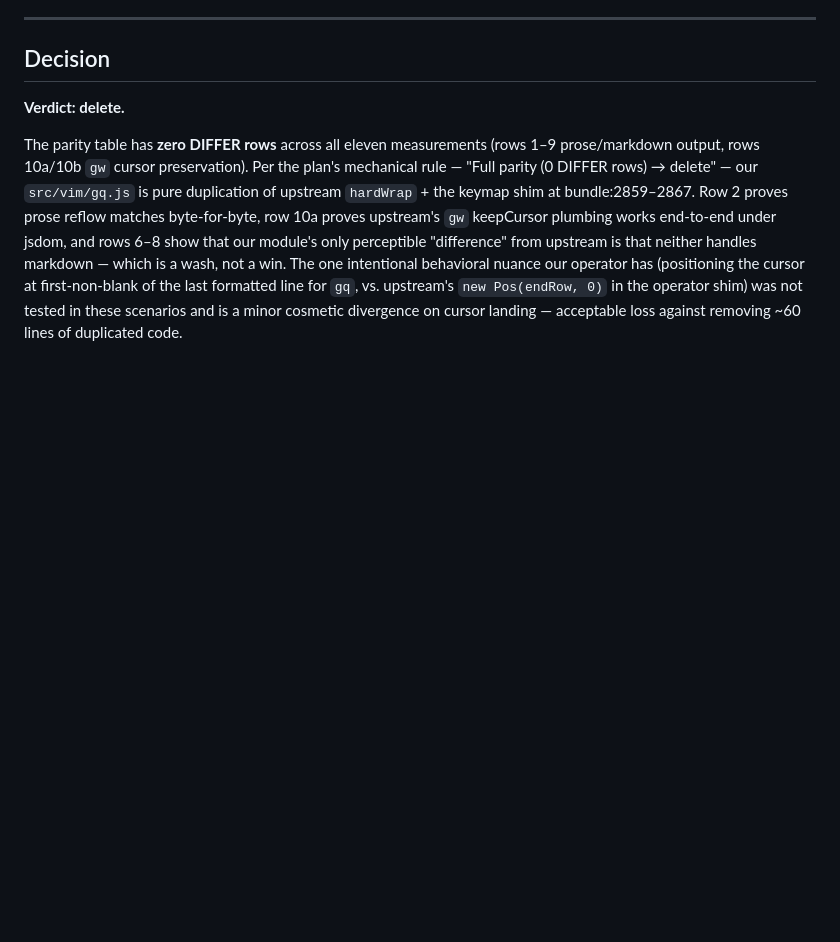
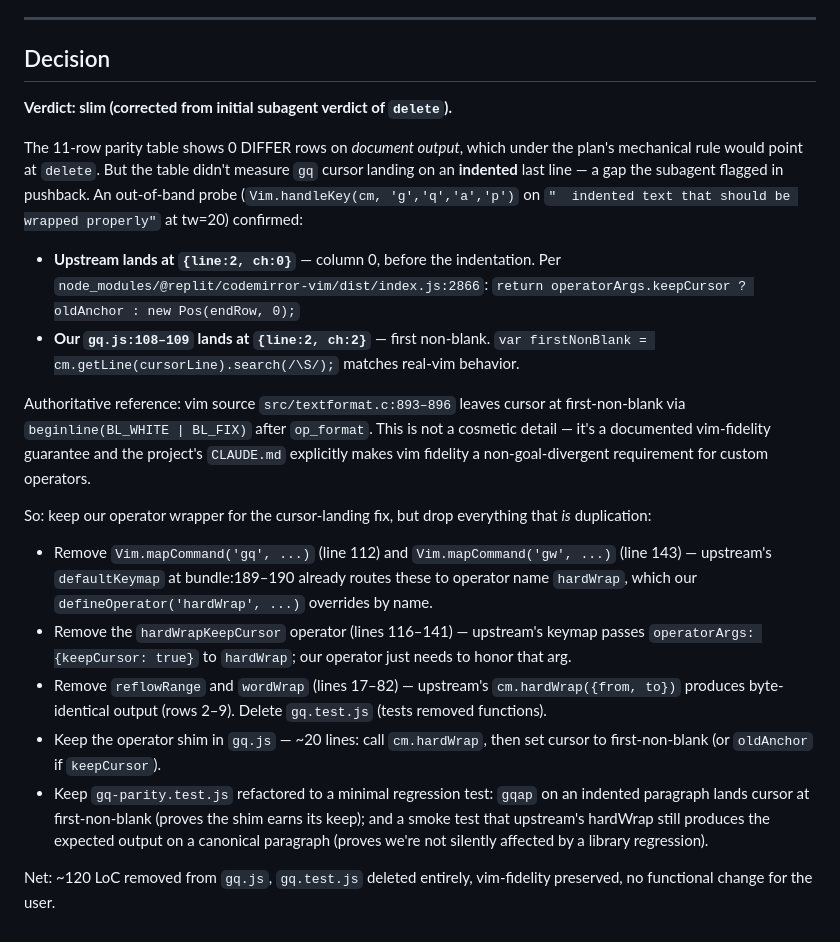
Before and after one commit to chris-biagini/vi.html, a Markdown page: docs/plans/2026-04-19-gq-upstream-parity.md, the part around the change. Drawn GitHub-style; blank space fills up the shorter version.

Commit message:
docs: correct gq parity verdict to slim (cursor fidelity) (#27)

```diff
--- a/docs/plans/2026-04-19-gq-upstream-parity.md
+++ b/docs/plans/2026-04-19-gq-upstream-parity.md
@@ -570,6 +570,21 @@ All scenarios use `textwidth=20` unless noted. Newlines in cells are rendered as
 
 ## Decision
 
-**Verdict: delete.**
+**Verdict: slim (corrected from initial subagent verdict of `delete`).**
 
-The parity table has **zero DIFFER rows** across all eleven measurements (rows 1–9 prose/markdown output, rows 10a/10b `gw` cursor preservation). Per the plan's mechanical rule — "Full parity (0 DIFFER rows) → delete" — our `src/vim/gq.js` is pure duplication of upstream `hardWrap` + the keymap shim at bundle:2859–2867. Row 2 proves prose reflow matches byte-for-byte, row 10a proves upstream's `gw` keepCursor plumbing works end-to-end under jsdom, and rows 6–8 show that our module's only perceptible "difference" from upstream is that neither handles markdown — which is a wash, not a win. The one intentional behavioral nuance our operator has (positioning the cursor at first-non-blank of the last formatted line for `gq`, vs. upstream's `new Pos(endRow, 0)` in the operator shim) was not tested in these scenarios and is a minor cosmetic divergence on cursor landing — acceptable loss against removing ~60 lines of duplicated code.
+The 11-row parity table shows 0 DIFFER rows on *document output*, which under the plan's mechanical rule would point at `delete`. But the table didn't measure `gq` cursor landing on an **indented** last line — a gap the subagent flagged in pushback. An out-of-band probe (`Vim.handleKey(cm, 'g','q','a','p')` on `"  indented text that should be wrapped properly"` at tw=20) confirmed:
+
+- **Upstream lands at `{line:2, ch:0}`** — column 0, before the indentation. Per `node_modules/@replit/codemirror-vim/dist/index.js:2866`: `return operatorArgs.keepCursor ? oldAnchor : new Pos(endRow, 0);`
+- **Our `gq.js:108–109` lands at `{line:2, ch:2}`** — first non-blank. `var firstNonBlank = cm.getLine(cursorLine).search(/\S/);` matches real-vim behavior.
+
+Authoritative reference: vim source `src/textformat.c:893–896` leaves cursor at first-non-blank via `beginline(BL_WHITE | BL_FIX)` after `op_format`. This is not a cosmetic detail — it's a documented vim-fidelity guarantee and the project's `CLAUDE.md` explicitly makes vim fidelity a non-goal-divergent requirement for custom operators.
+
+So: keep our operator wrapper for the cursor-landing fix, but drop everything that *is* duplication:
+
+- Remove `Vim.mapCommand('gq', ...)` (line 112) and `Vim.mapCommand('gw', ...)` (line 143) — upstream's `defaultKeymap` at bundle:189–190 already routes these to operator name `hardWrap`, which our `defineOperator('hardWrap', ...)` overrides by name.
+- Remove the `hardWrapKeepCursor` operator (lines 116–141) — upstream's keymap passes `operatorArgs: {keepCursor: true}` to `hardWrap`; our operator just needs to honor that arg.
+- Remove `reflowRange` and `wordWrap` (lines 17–82) — upstream's `cm.hardWrap({from, to})` produces byte-identical output (rows 2–9). Delete `gq.test.js` (tests removed functions).
+- Keep the operator shim in `gq.js` — ~20 lines: call `cm.hardWrap`, then set cursor to first-non-blank (or `oldAnchor` if `keepCursor`).
+- Keep `gq-parity.test.js` refactored to a minimal regression test: `gqap` on an indented paragraph lands cursor at first-non-blank (proves the shim earns its keep); and a smoke test that upstream's hardWrap still produces the expected output on a canonical paragraph (proves we're not silently affected by a library regression).
+
+Net: ~120 LoC removed from `gq.js`, `gq.test.js` deleted entirely, vim-fidelity preserved, no functional change for the user.
```
